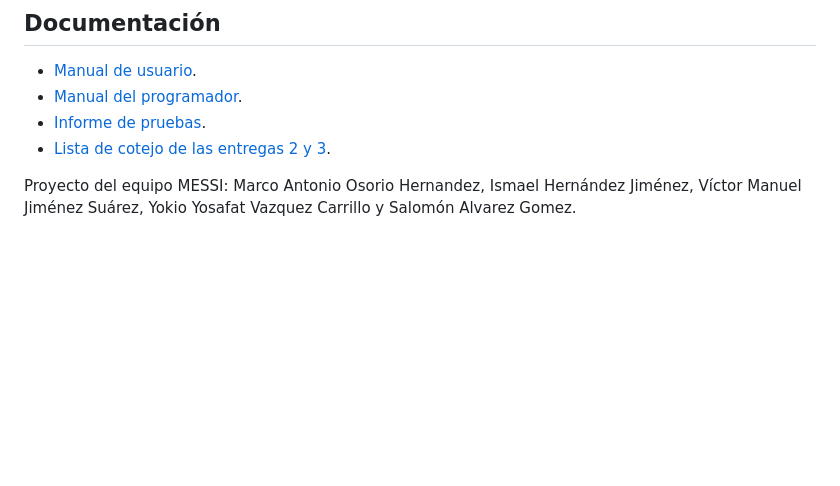
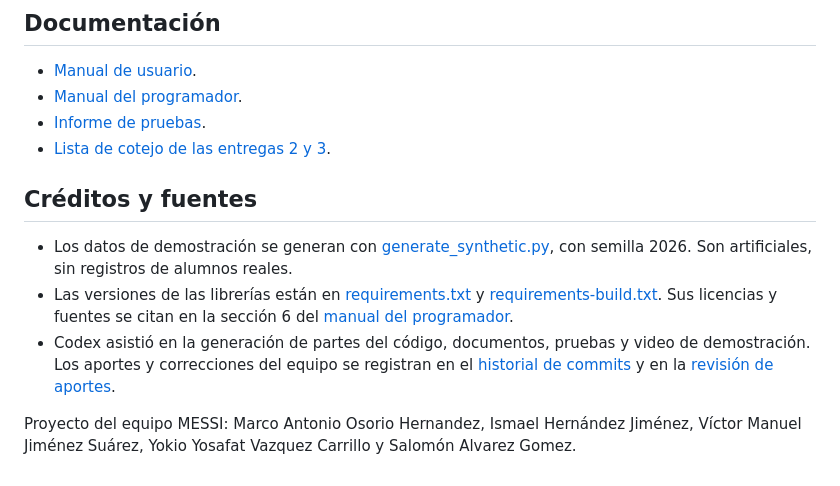
Before and after one commit to a3524110303-cpu/M.E.S.S.I-, a Markdown page: README.md, the part around the change. Rendered like a GitHub page; blank space fills up the shorter version.

Commit message:
docs: conserva créditos y fuentes requeridos por el examen

```diff
--- a/README.md
+++ b/README.md
@@ -93,6 +93,18 @@ El instalador resultante queda en `release/MESSI-Setup-Windows-x64.exe`.
 - [Informe de pruebas](docs/entrega_2/03_Informe_de_pruebas_QA.docx).
 - [Lista de cotejo de las entregas 2 y 3](docs/entrega_3/Verificacion_de_entregas_2_y_3.md).
 
+## Créditos y fuentes
+
+- Los datos de demostración se generan con [generate_synthetic.py](scripts/generate_synthetic.py),
+  con semilla 2026. Son artificiales, sin registros de alumnos reales.
+- Las versiones de las librerías están en [requirements.txt](requirements.txt) y
+  [requirements-build.txt](requirements-build.txt). Sus licencias y fuentes se
+  citan en la sección 6 del [manual del programador](docs/entrega_2/02_Manual_del_programador.docx).
+- Codex asistió en la generación de partes del código, documentos, pruebas y
+  video de demostración. Los aportes y correcciones del equipo se registran en
+  el [historial de commits](https://github.com/a3524110303-cpu/M.E.S.S.I-/commits/main/)
+  y en la [revisión de aportes](docs/entrega_2/Revision_Ismael_y_Victor_2026-10-08.md).
+
 Proyecto del equipo MESSI: Marco Antonio Osorio Hernandez, Ismael Hernández
 Jiménez, Víctor Manuel Jiménez Suárez, Yokio Yosafat Vazquez Carrillo y
 Salomón Alvarez Gomez.
```
